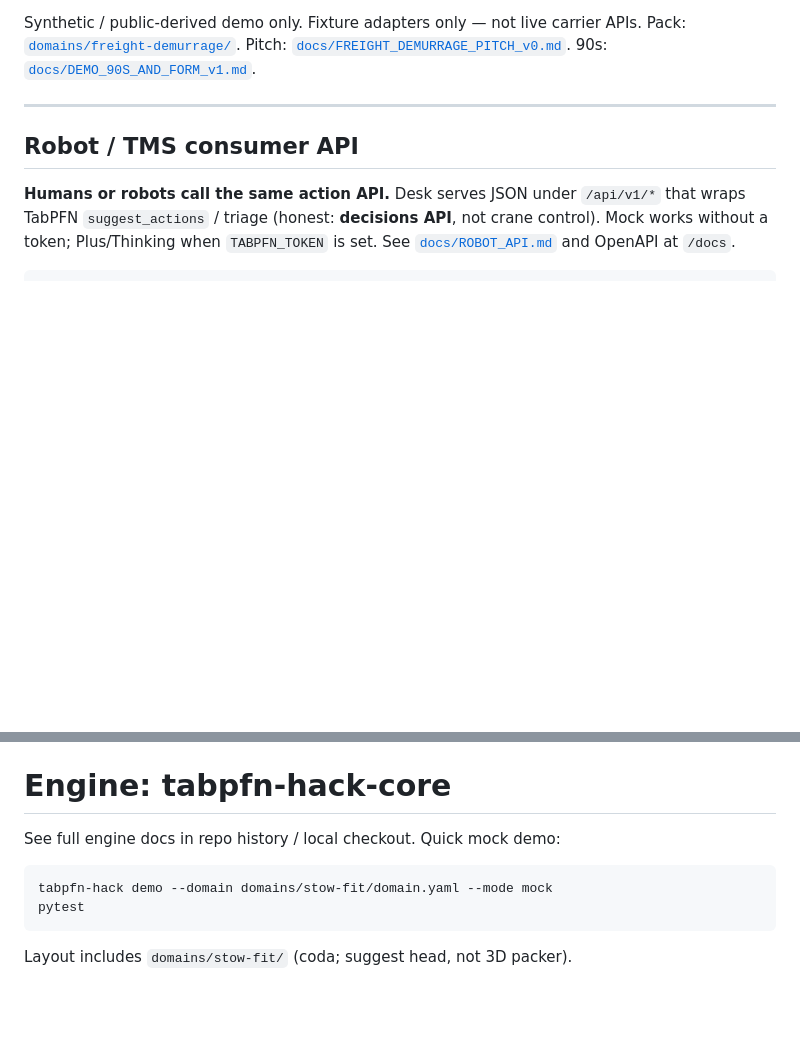
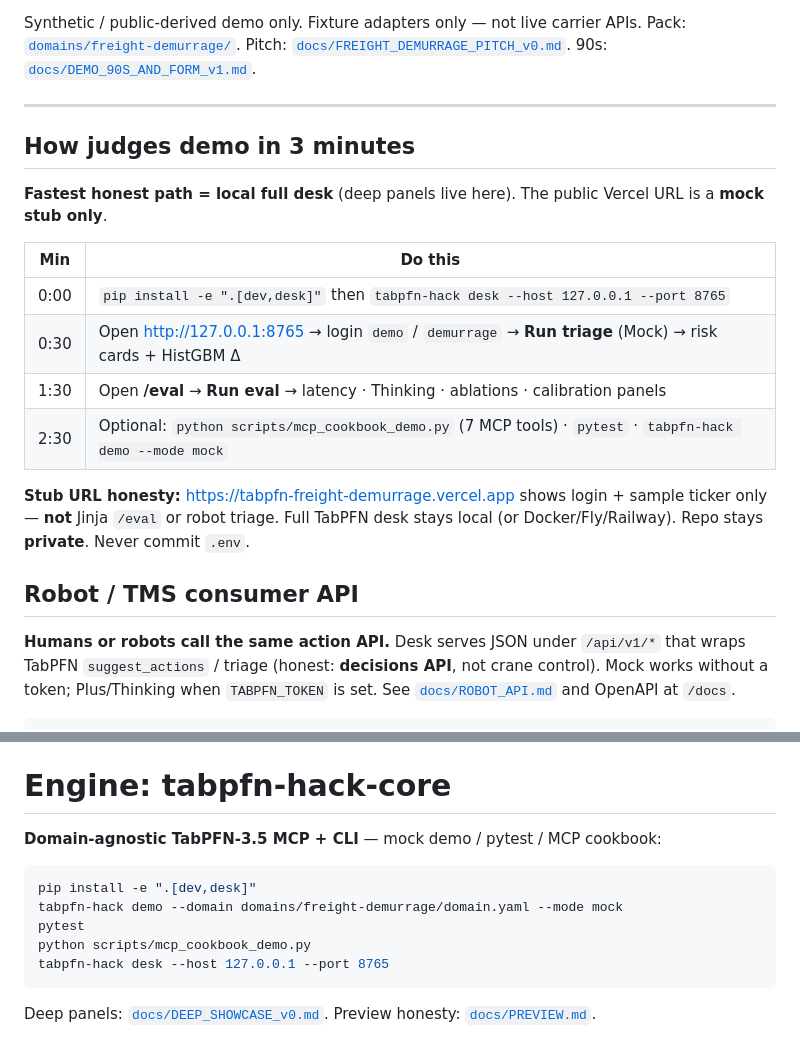
Before and after one commit to DevMatrixAi/tabpfn-freight-demurrage, a Markdown page: README.md, 2 parts joined by grey strips. GitHub-like rendering; blank space fills up the shorter version.

Commit message:
docs(readme): 3-minute judge path + stub honesty + cookbook

````diff
--- a/README.md
+++ b/README.md
@@ -17,6 +17,20 @@ Synthetic / public-derived demo only. Fixture adapters only — not live carrier
 
 ---
 <!-- FREIGHT_FACE_END -->
+
+## How judges demo in 3 minutes
+
+**Fastest honest path = local full desk** (deep panels live here). The public Vercel URL is a **mock stub only**.
+
+| Min | Do this |
+| --- | --- |
+| 0:00 | `pip install -e ".[dev,desk]"` then `tabpfn-hack desk --host 127.0.0.1 --port 8765` |
+| 0:30 | Open http://127.0.0.1:8765 → login `demo` / `demurrage` → **Run triage** (Mock) → risk cards + HistGBM Δ |
+| 1:30 | Open **/eval** → **Run eval** → latency · Thinking · ablations · calibration panels |
+| 2:30 | Optional: `python scripts/mcp_cookbook_demo.py` (7 MCP tools) · `pytest` · `tabpfn-hack demo --mode mock` |
+
+**Stub URL honesty:** [https://tabpfn-freight-demurrage.vercel.app](https://tabpfn-freight-demurrage.vercel.app) shows login + sample ticker only — **not** Jinja `/eval` or robot triage. Full TabPFN desk stays local (or Docker/Fly/Railway). Repo stays **private**. Never commit `.env`.
+
 
 
 ## Robot / TMS consumer API
@@ -47,11 +61,14 @@ curl -s -X POST http://127.0.0.1:8765/api/v1/triage \
 
 # Engine: tabpfn-hack-core
 
-See full engine docs in repo history / local checkout. Quick mock demo:
+**Domain-agnostic TabPFN-3.5 MCP + CLI** — mock demo / pytest / MCP cookbook:
 
 ```bash
-tabpfn-hack demo --domain domains/stow-fit/domain.yaml --mode mock
+pip install -e ".[dev,desk]"
+tabpfn-hack demo --domain domains/freight-demurrage/domain.yaml --mode mock
 pytest
+python scripts/mcp_cookbook_demo.py
+tabpfn-hack desk --host 127.0.0.1 --port 8765
 ```
 
-Layout includes `domains/stow-fit/` (coda; suggest head, not 3D packer).
+Deep panels: [`docs/DEEP_SHOWCASE_v0.md`](docs/DEEP_SHOWCASE_v0.md). Preview honesty: [`docs/PREVIEW.md`](docs/PREVIEW.md).
````
